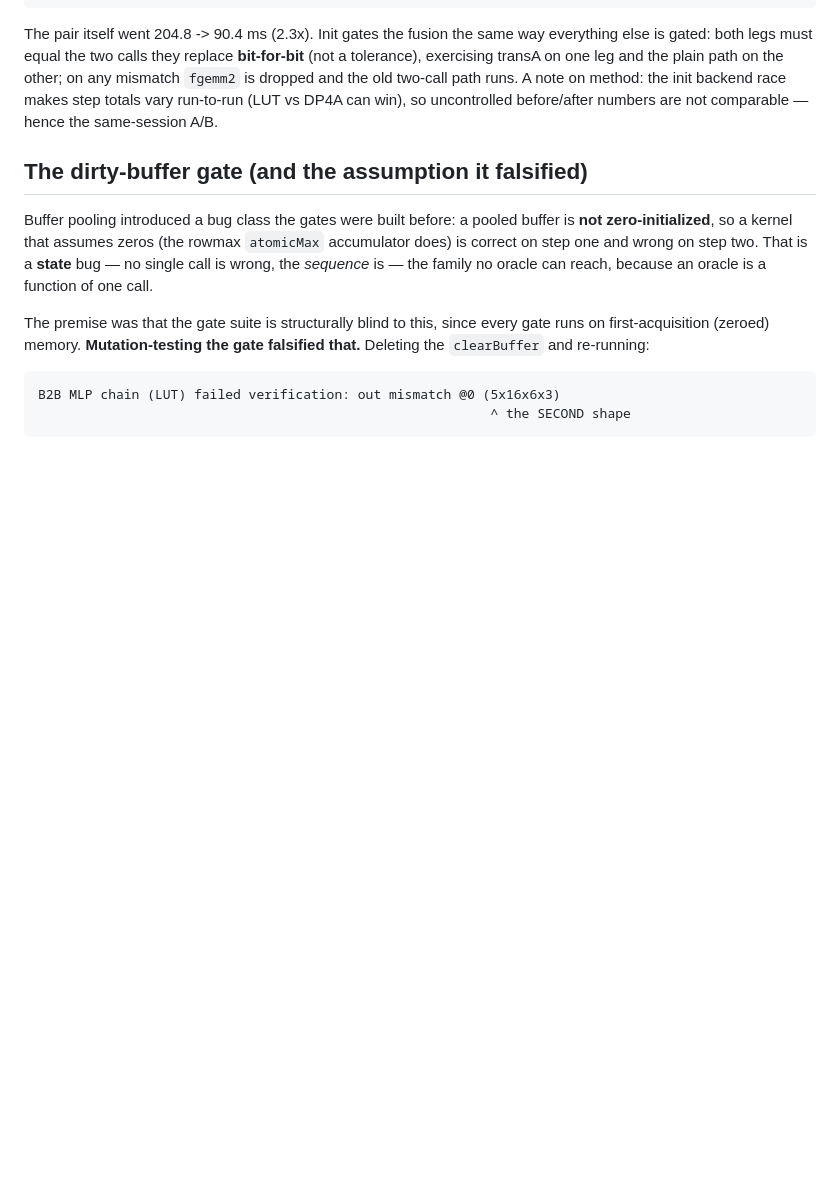
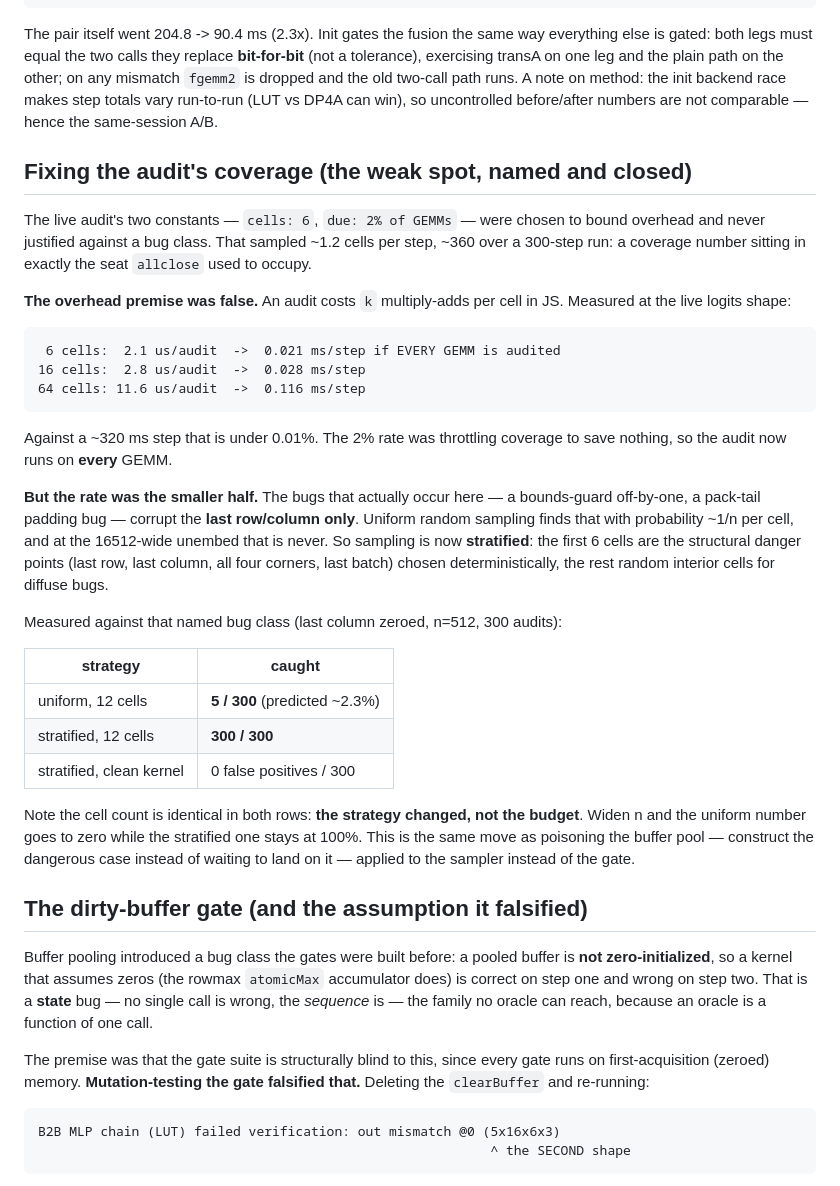
Before and after one commit to Cultinomics/DaisyChain-Train, a Markdown page: web/TEST_RESULTS.md, the part around the change. Rendered like a GitHub page; blank space fills up the shorter version.

Commit message:
Upload web/TEST_RESULTS.md with huggingface_hub

````diff
--- a/web/TEST_RESULTS.md
+++ b/web/TEST_RESULTS.md
@@ -152,6 +152,47 @@ path on the other; on any mismatch `fgemm2` is dropped and the old two-call
 path runs. A note on method: the init backend race makes step totals vary
 run-to-run (LUT vs DP4A can win), so uncontrolled before/after numbers are
 not comparable — hence the same-session A/B.
+
+## Fixing the audit's coverage (the weak spot, named and closed)
+
+The live audit's two constants — `cells: 6`, `due: 2% of GEMMs` — were chosen
+to bound overhead and never justified against a bug class. That sampled ~1.2
+cells per step, ~360 over a 300-step run: a coverage number sitting in exactly
+the seat `allclose` used to occupy.
+
+**The overhead premise was false.** An audit costs `k` multiply-adds per cell
+in JS. Measured at the live logits shape:
+
+```
+ 6 cells:  2.1 us/audit  ->  0.021 ms/step if EVERY GEMM is audited
+16 cells:  2.8 us/audit  ->  0.028 ms/step
+64 cells: 11.6 us/audit  ->  0.116 ms/step
+```
+
+Against a ~320 ms step that is under 0.01%. The 2% rate was throttling
+coverage to save nothing, so the audit now runs on **every** GEMM.
+
+**But the rate was the smaller half.** The bugs that actually occur here —
+a bounds-guard off-by-one, a pack-tail padding bug — corrupt the **last
+row/column only**. Uniform random sampling finds that with probability ~1/n
+per cell, and at the 16512-wide unembed that is never. So sampling is now
+**stratified**: the first 6 cells are the structural danger points (last
+row, last column, all four corners, last batch) chosen deterministically, the
+rest random interior cells for diffuse bugs.
+
+Measured against that named bug class (last column zeroed, n=512, 300 audits):
+
+| strategy | caught |
+|---|---|
+| uniform, 12 cells | **5 / 300** (predicted ~2.3%) |
+| stratified, 12 cells | **300 / 300** |
+| stratified, clean kernel | 0 false positives / 300 |
+
+Note the cell count is identical in both rows: **the strategy changed, not the
+budget**. Widen n and the uniform number goes to zero while the stratified one
+stays at 100%. This is the same move as poisoning the buffer pool — construct
+the dangerous case instead of waiting to land on it — applied to the sampler
+instead of the gate.
 
 ## The dirty-buffer gate (and the assumption it falsified)
 
````
